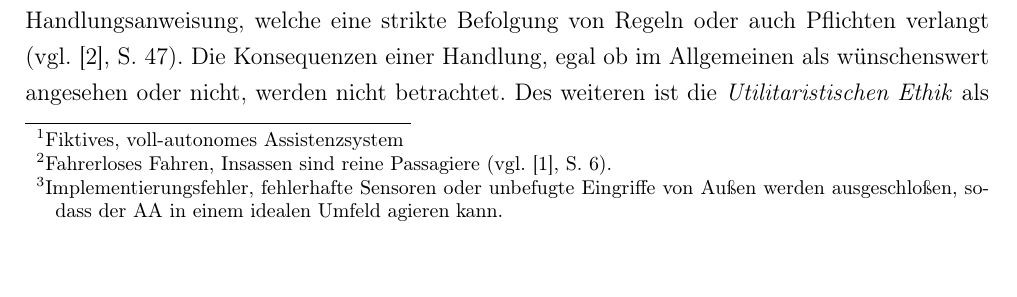
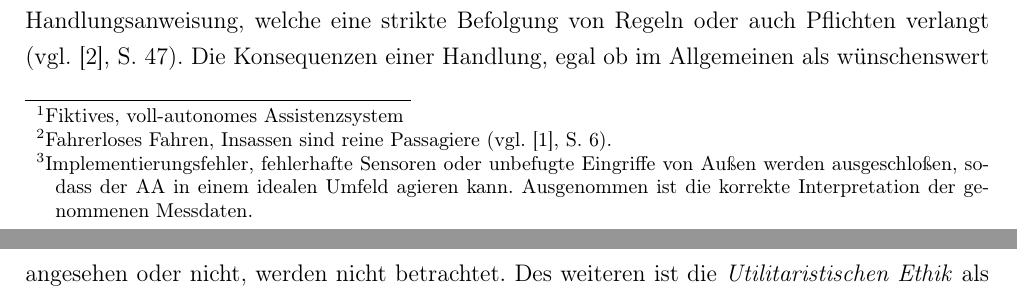
Before and after one commit to borchara/proseminarWS16, a LaTeX document (essay_document.tex): part of page 4 of 10 before the commit and two parts of pages 4 and 5 of 10 after it, the two joined at a grey line, cut so that both start at the same text, the shorter picture padded with empty space. The pictures show the PDF file essay_document.pdf that the author committed with the source.

Commit message:
Add files via upload

```diff
--- a/essay_document.tex
+++ b/essay_document.tex
@@ -31,7 +31,7 @@
 
 	Dieses Dilemma kann sich, wenn auch mit geringer Wahrscheinlichkeit, in einer Zukunft mit autonom fahrenden Fahrzeugen zutragen. Es zeigt, dass eine Auseinandersetzung mit den moralischen Dimensionen des autonomen Fahrens n\"otig ist. Welche ethischen Richtlinien sollen solche Fahrzeuge befolgen? Wer entscheidet dar\"uber? Wie k\"onnen Dilemma dieser Art gel\"ost werden? Besteht \"uberhaupt Konsens \"uber die \glqq richtige\grqq{} Ethik?
 \section{Begriffe und Annahmen}
-	Da es in der Literatur verschiedenen Graden der Automatisierung gibt, wird implizit vom h\"ochsten Grad\footnote{Fahrerloses Fahren, Insassen sind reine Passagiere (vgl. \autocite{bmvi2015}, S. 6).} ausgegangen. Zudem wird angenommen, dass der AA (autonomer Agent) fehlerfrei funktioniert\footnote{Implementierungsfehler, fehlerhafte Sensoren oder unbefugte Eingriffe von Au\ss en werden ausgeschlo\ss en, sodass der AA in einem idealen Umfeld agieren kann.}.
+	Da es in der Literatur verschiedenen Graden der Automatisierung gibt, wird implizit vom h\"ochsten Grad\footnote{Fahrerloses Fahren, Insassen sind reine Passagiere (vgl. \autocite{bmvi2015}, S. 6).} ausgegangen. Zudem wird angenommen, dass der AA (autonomer Agent) fehlerfrei funktioniert\footnote{Implementierungsfehler, fehlerhafte Sensoren oder unbefugte Eingriffe von Au\ss en werden ausgeschlo\ss en, sodass der AA in einem idealen Umfeld agieren kann. Ausgenommen ist die korrekte Interpretation der genommenen Messdaten.}.
 
 	Um in Deutschland ein Fahrzeug im \"offentlichen Stra\ss enverkehr bewegen zu d\"urfen, ist, sofern nicht anders vermerkt, eine Fahrerlaubnis n\"otig. Das Regelwerk hierzu bildet die FeV (Fahrerlaubnis-Verordnung). Ziel ist es, sowohl das Fahrzeug kontrollieren als auch im Rahmen der StVO (Stra\ss enverkehrs-Ordnung) am Stra\ss enverkehr teilnehmen zu k\"onnen.
 
```
Also changed, not shown: essay_document.pdf.
